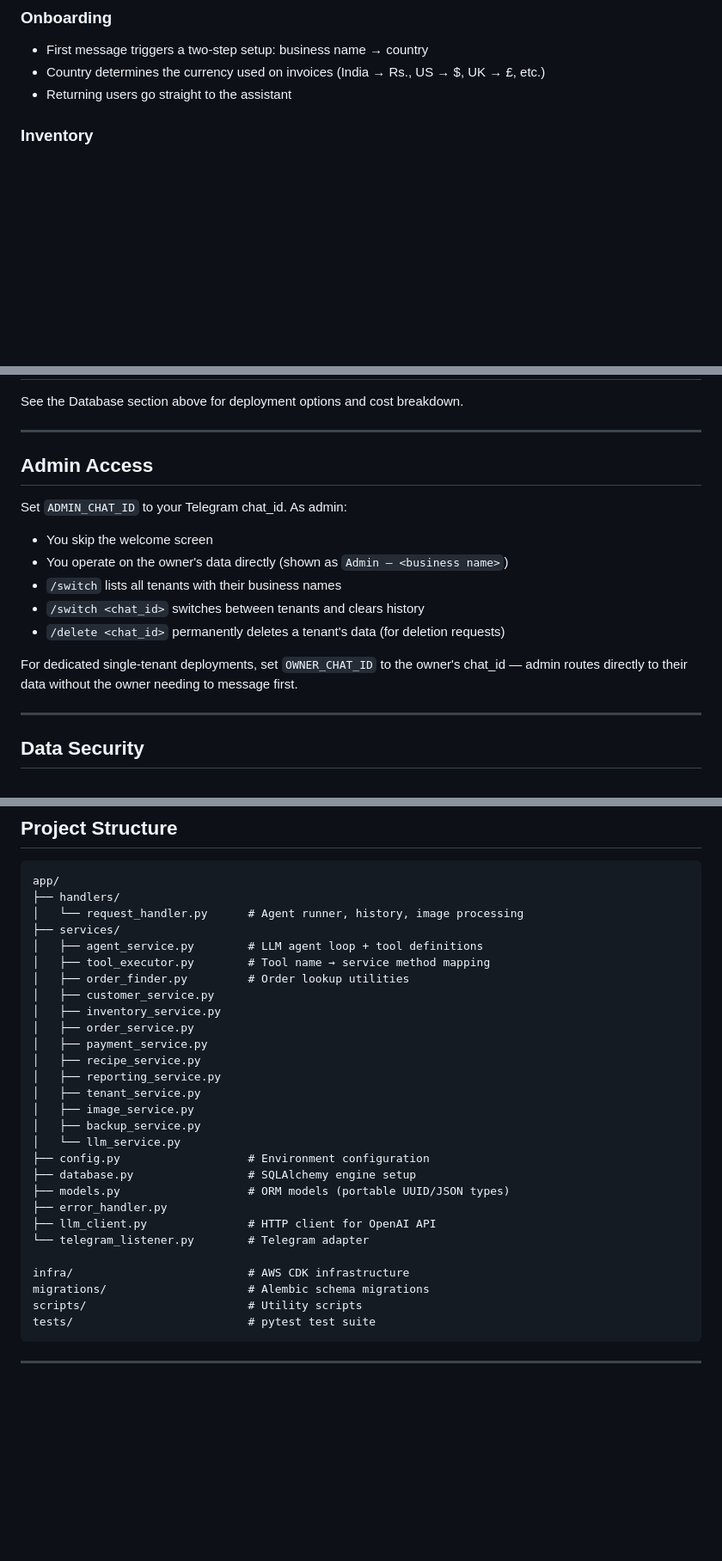
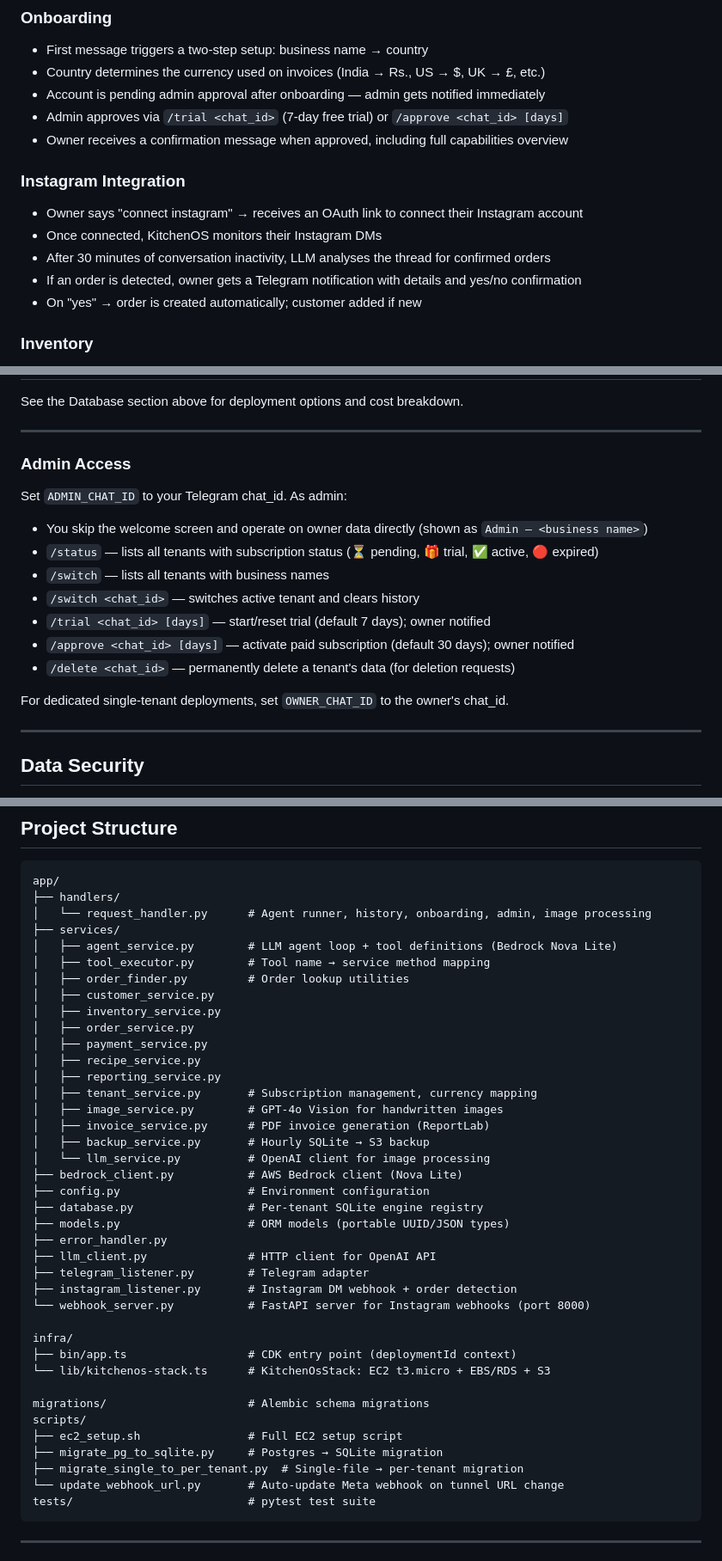
Before and after one commit to ahujahaymang/bakery-manager, a Markdown page: DESIGN.md, 3 parts joined by grey strips. Shown at 86% size. Drawn GitHub-style; blank space fills up the shorter version.

Commit message:
docs: update DESIGN.md and PITCH.md with all implemented features
DESIGN.md:
- Onboarding: admin approval flow, trial/subscription management
- Instagram integration: DM monitoring, order detection, owner confirmation
- Subscription & Access Control section with all admin commands
- Admin Access: full command reference including /trial, /approve, /status
- Technology stack: Bedrock Nova Lite for agent, GPT-4o mini for images,
  Cloudflare Tunnel, EC2 t3.micro
- Project structure: all new files documented

PITCH.md:
- Instagram Order Detection section added to capabilities
- Invoice generation moved from Coming Soon to main capabilities

````diff
--- a/DESIGN.md
+++ b/DESIGN.md
@@ -13,7 +13,16 @@ Built as a multi-tenant SaaS platform: one deployment can serve many independent
 ### Onboarding
 - First message triggers a two-step setup: business name → country
 - Country determines the currency used on invoices (India → Rs., US → $, UK → £, etc.)
-- Returning users go straight to the assistant
+- Account is pending admin approval after onboarding — admin gets notified immediately
+- Admin approves via `/trial <chat_id>` (7-day free trial) or `/approve <chat_id> [days]`
+- Owner receives a confirmation message when approved, including full capabilities overview
+
+### Instagram Integration
+- Owner says "connect instagram" → receives an OAuth link to connect their Instagram account
+- Once connected, KitchenOS monitors their Instagram DMs
+- After 30 minutes of conversation inactivity, LLM analyses the thread for confirmed orders
+- If an order is detected, owner gets a Telegram notification with details and yes/no confirmation
+- On "yes" → order is created automatically; customer added if new
 
 ### Inventory
 - Add ingredients and packaging materials with quantity, unit, and cost
@@ -205,16 +223,18 @@ See the Database section above for deployment options and cost breakdown.
 
 ---
 
-## Admin Access
+### Admin Access
 
 Set `ADMIN_CHAT_ID` to your Telegram chat_id. As admin:
-- You skip the welcome screen
-- You operate on the owner's data directly (shown as `Admin — <business name>`)
-- `/switch` lists all tenants with their business names
-- `/switch <chat_id>` switches between tenants and clears history
-- `/delete <chat_id>` permanently deletes a tenant's data (for deletion requests)
+- You skip the welcome screen and operate on owner data directly (shown as `Admin — <business name>`)
+- `/status` — lists all tenants with subscription status (⏳ pending, 🎁 trial, ✅ active, 🔴 expired)
+- `/switch` — lists all tenants with business names
+- `/switch <chat_id>` — switches active tenant and clears history
+- `/trial <chat_id> [days]` — start/reset trial (default 7 days); owner notified
+- `/approve <chat_id> [days]` — activate paid subscription (default 30 days); owner notified
+- `/delete <chat_id>` — permanently delete a tenant's data (for deletion requests)
 
-For dedicated single-tenant deployments, set `OWNER_CHAT_ID` to the owner's chat_id — admin routes directly to their data without the owner needing to message first.
+For dedicated single-tenant deployments, set `OWNER_CHAT_ID` to the owner's chat_id.
 
 ---
 
@@ -264,9 +285,9 @@ Adding WhatsApp support means writing `whatsapp_listener.py` that calls the same
 ```
 app/
 ├── handlers/
-│   └── request_handler.py      # Agent runner, history, image processing
+│   └── request_handler.py      # Agent runner, history, onboarding, admin, image processing
 ├── services/
-│   ├── agent_service.py        # LLM agent loop + tool definitions
+│   ├── agent_service.py        # LLM agent loop + tool definitions (Bedrock Nova Lite)
 │   ├── tool_executor.py        # Tool name → service method mapping
 │   ├── order_finder.py         # Order lookup utilities
 │   ├── customer_service.py
@@ -275,20 +296,31 @@ app/
 │   ├── payment_service.py
 │   ├── recipe_service.py
 │   ├── reporting_service.py
-│   ├── tenant_service.py
-│   ├── image_service.py
-│   ├── backup_service.py
-│   └── llm_service.py
+│   ├── tenant_service.py       # Subscription management, currency mapping
+│   ├── image_service.py        # GPT-4o Vision for handwritten images
+│   ├── invoice_service.py      # PDF invoice generation (ReportLab)
+│   ├── backup_service.py       # Hourly SQLite → S3 backup
+│   └── llm_service.py          # OpenAI client for image processing
+├── bedrock_client.py           # AWS Bedrock client (Nova Lite)
 ├── config.py                   # Environment configuration
-├── database.py                 # SQLAlchemy engine setup
+├── database.py                 # Per-tenant SQLite engine registry
 ├── models.py                   # ORM models (portable UUID/JSON types)
 ├── error_handler.py
 ├── llm_client.py               # HTTP client for OpenAI API
-└── telegram_listener.py        # Telegram adapter
+├── telegram_listener.py        # Telegram adapter
+├── instagram_listener.py       # Instagram DM webhook + order detection
+└── webhook_server.py           # FastAPI server for Instagram webhooks (port 8000)
 
-infra/                          # AWS CDK infrastructure
+infra/
+├── bin/app.ts                  # CDK entry point (deploymentId context)
+└── lib/kitchenos-stack.ts      # KitchenOsStack: EC2 t3.micro + EBS/RDS + S3
+
 migrations/                     # Alembic schema migrations
-scripts/                        # Utility scripts
+scripts/
+├── ec2_setup.sh                # Full EC2 setup script
+├── migrate_pg_to_sqlite.py     # Postgres → SQLite migration
+├── migrate_single_to_per_tenant.py  # Single-file → per-tenant migration
+└── update_webhook_url.py       # Auto-update Meta webhook on tunnel URL change
 tests/                          # pytest test suite
 ```
 
````
Also changed, not shown: other parts of DESIGN.md (+13 -3 lines), PITCH.md (+7 -0 lines).
